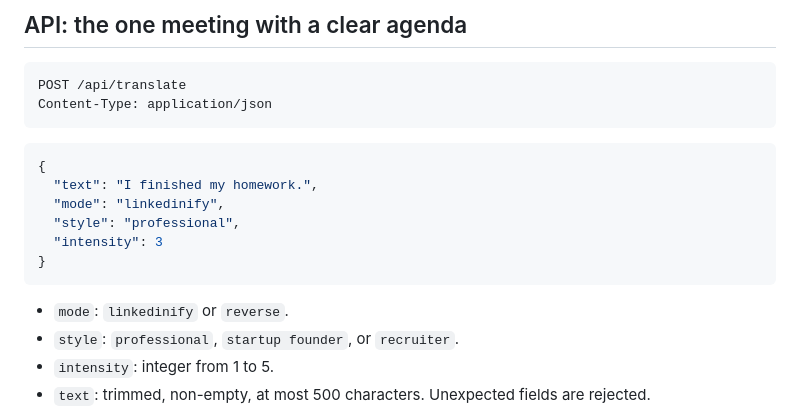
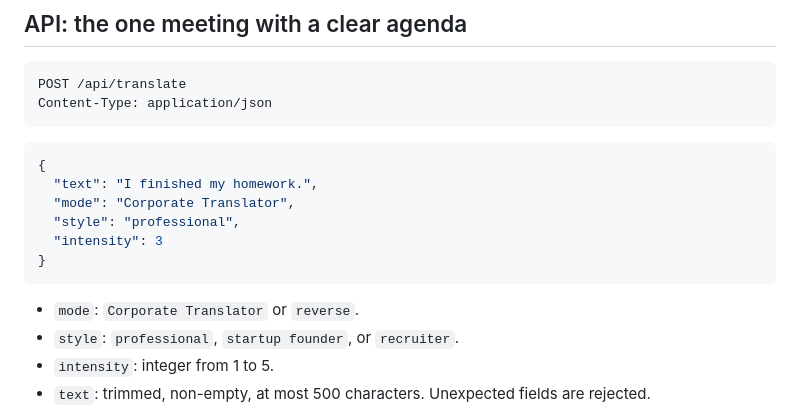
Before and after one commit to PeterOu8/Corporate-Translator, a Markdown page: README.md, the part around one of its changes. GitHub-like rendering.

````diff
--- a/README.md
+++ b/README.md
@@ -98,13 +98,13 @@ Content-Type: application/json
 ```json
 {
   "text": "I finished my homework.",
-  "mode": "linkedinify",
+  "mode": "Corporate Translator",
   "style": "professional",
   "intensity": 3
 }
 ```
 
-- `mode`: `linkedinify` or `reverse`.
+- `mode`: `Corporate Translator` or `reverse`.
 - `style`: `professional`, `startup founder`, or `recruiter`.
 - `intensity`: integer from 1 to 5.
 - `text`: trimmed, non-empty, at most 500 characters. Unexpected fields are rejected.
````
Also changed, not shown: other parts of README.md (+2 -2 lines), docs/screenshots/desktop.png, docs/screenshots/mobile.png, 11 other files.
